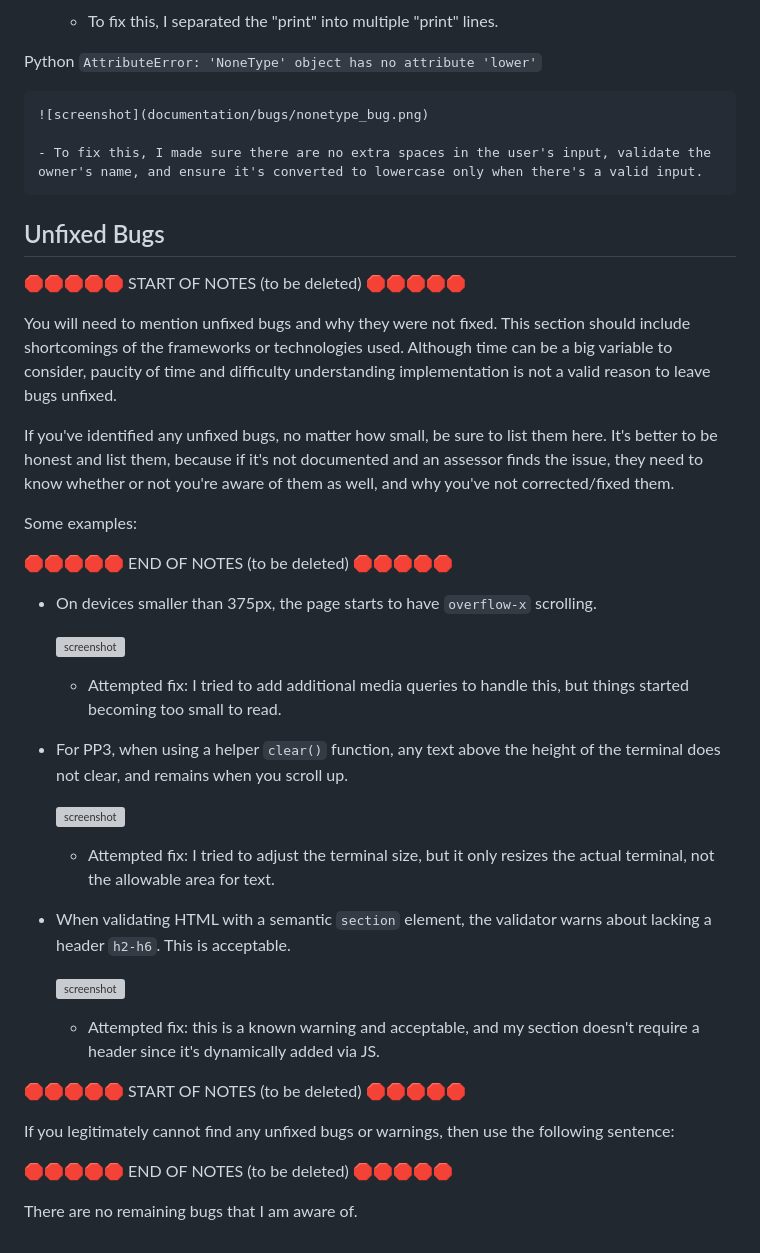
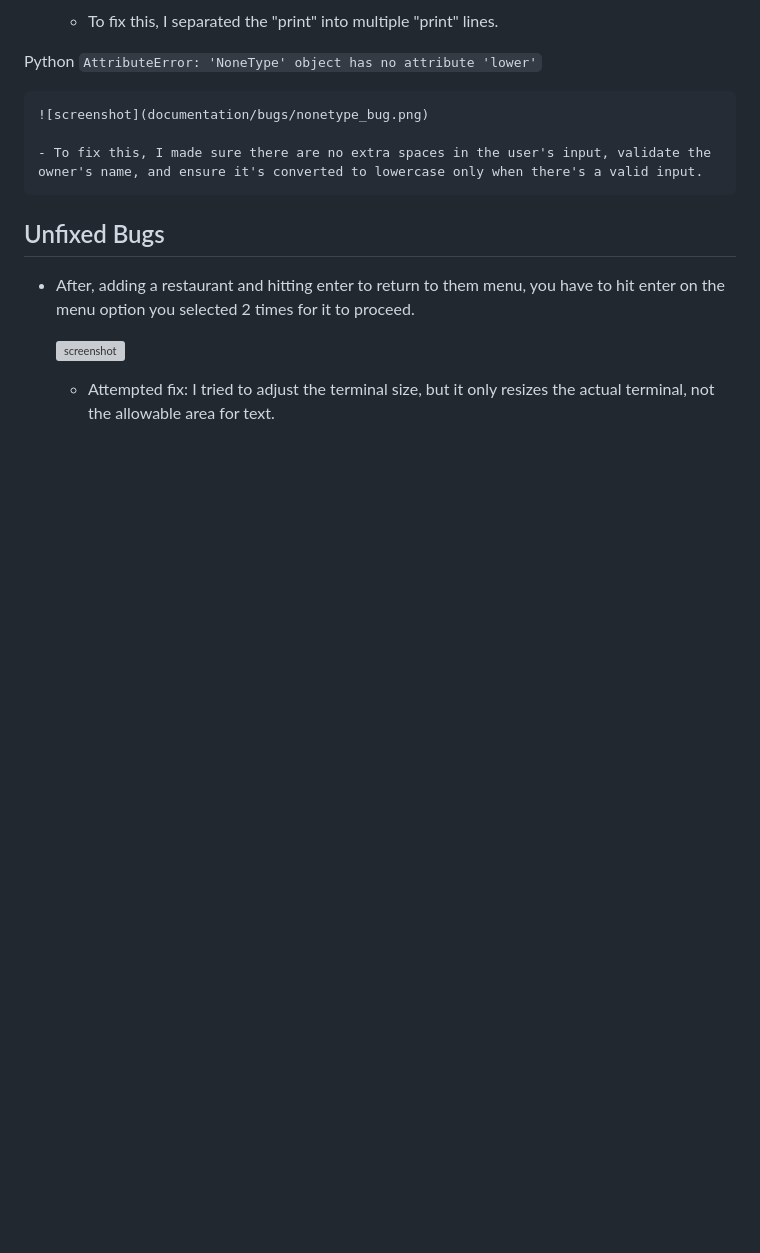
Before and after one commit to primarypigments/new_restaurant, a Markdown page: TESTING.md, the part around one of its changes. Drawn GitHub-style; blank space fills up the shorter version; grey boxes are pictures that could not be loaded.

```diff
--- a/TESTING.md
+++ b/TESTING.md
@@ -88,43 +85,8 @@ Python `AttributeError: 'NoneType' object has no attribute 'lower'`
 
 ## Unfixed Bugs
 
-🛑🛑🛑🛑🛑 START OF NOTES (to be deleted) 🛑🛑🛑🛑🛑
-
-You will need to mention unfixed bugs and why they were not fixed.
-This section should include shortcomings of the frameworks or technologies used.
-Although time can be a big variable to consider, paucity of time and difficulty understanding
-implementation is not a valid reason to leave bugs unfixed.
-
-If you've identified any unfixed bugs, no matter how small, be sure to list them here.
-It's better to be honest and list them, because if it's not documented and an assessor finds the issue,
-they need to know whether or not you're aware of them as well, and why you've not corrected/fixed them.
-
-Some examples:
-
-🛑🛑🛑🛑🛑 END OF NOTES (to be deleted) 🛑🛑🛑🛑🛑
-
-- On devices smaller than 375px, the page starts to have `overflow-x` scrolling.
-
-    ![screenshot](documentation/unfixed-bug01.png)
-
-    - Attempted fix: I tried to add additional media queries to handle this, but things started becoming too small to read.
-
-- For PP3, when using a helper `clear()` function, any text above the height of the terminal does not clear, and remains when you scroll up.
+- After, adding a restaurant and hitting enter to return to them menu, you have to hit enter on the menu option you selected 2 times for it to proceed.
 
     ![screenshot](documentation/unfixed-bug02.png)
 
     - Attempted fix: I tried to adjust the terminal size, but it only resizes the actual terminal, not the allowable area for text.
-
-- When validating HTML with a semantic `section` element, the validator warns about lacking a header `h2-h6`. This is acceptable.
-
-    ![screenshot](documentation/unfixed-bug03.png)
-
-    - Attempted fix: this is a known warning and acceptable, and my section doesn't require a header since it's dynamically added via JS.
-
-🛑🛑🛑🛑🛑 START OF NOTES (to be deleted) 🛑🛑🛑🛑🛑
-
-If you legitimately cannot find any unfixed bugs or warnings, then use the following sentence:
-
-🛑🛑🛑🛑🛑 END OF NOTES (to be deleted) 🛑🛑🛑🛑🛑
-
-There are no remaining bugs that I am aware of.
```
Also changed, not shown: other parts of TESTING.md (+12 -15 lines).
